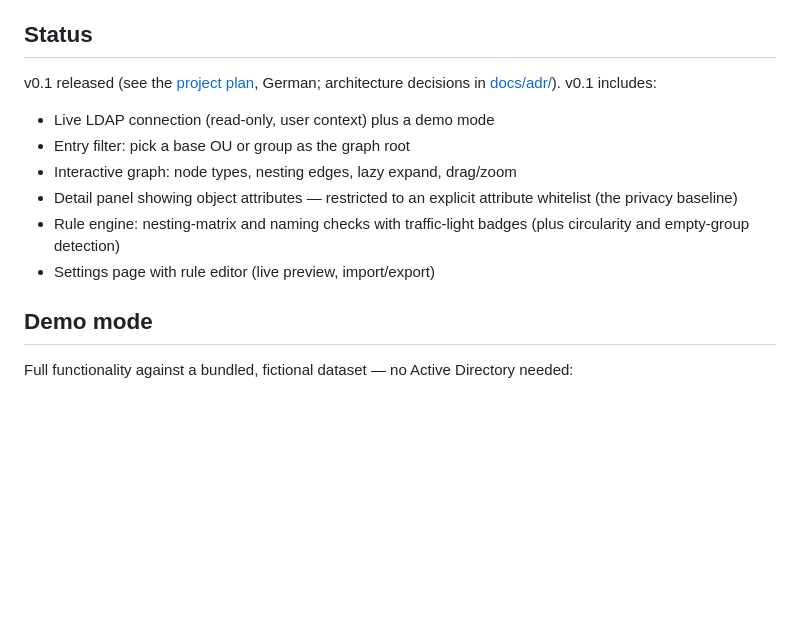
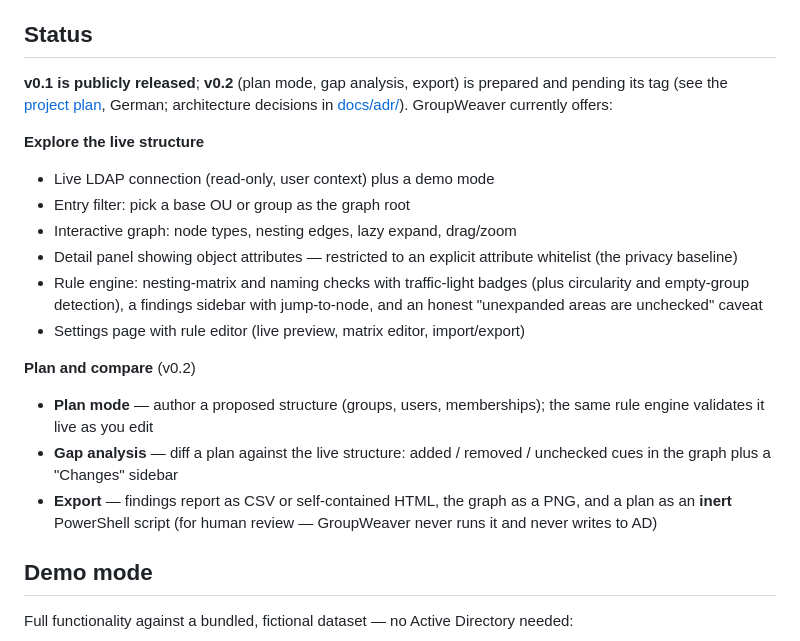
Before and after one commit to Atrono/GroupWeaver, a Markdown page: README.md, the part around one of its changes. Drawn GitHub-style; blank space fills up the shorter version.

```diff
--- a/README.md
+++ b/README.md
@@ -31,8 +37,11 @@ operations of any kind. It runs in the logged-on user's security context
 
 ## Status
 
-v0.1 released (see the [project plan](PLANNING.md), German;
-architecture decisions in [docs/adr/](docs/adr/)). v0.1 includes:
+**v0.1 is publicly released**; **v0.2** (plan mode, gap analysis, export) is
+prepared and pending its tag (see the [project plan](PLANNING.md), German;
+architecture decisions in [docs/adr/](docs/adr/)). GroupWeaver currently offers:
+
+**Explore the live structure**
 
 - Live LDAP connection (read-only, user context) plus a demo mode
 - Entry filter: pick a base OU or group as the graph root
@@ -40,8 +49,19 @@ architecture decisions in [docs/adr/](docs/adr/)). v0.1 includes:
 - Detail panel showing object attributes — restricted to an explicit
   attribute whitelist (the privacy baseline)
 - Rule engine: nesting-matrix and naming checks with traffic-light badges
-  (plus circularity and empty-group detection)
-- Settings page with rule editor (live preview, import/export)
+  (plus circularity and empty-group detection), a findings sidebar with
+  jump-to-node, and an honest "unexpanded areas are unchecked" caveat
+- Settings page with rule editor (live preview, matrix editor, import/export)
+
+**Plan and compare** (v0.2)
+
+- **Plan mode** — author a proposed structure (groups, users, memberships); the
+  same rule engine validates it live as you edit
+- **Gap analysis** — diff a plan against the live structure: added / removed /
+  unchecked cues in the graph plus a "Changes" sidebar
+- **Export** — findings report as CSV or self-contained HTML, the graph as a PNG,
+  and a plan as an **inert** PowerShell script (for human review — GroupWeaver
+  never runs it and never writes to AD)
 
 ## Demo mode
 
```
Also changed, not shown: other parts of README.md (+13 -7 lines), CHANGELOG.md (+50 -0 lines), PLANNING.md (+12 -6 lines), docs/media/gap-analysis.png (added), docs/media/graph-explore.png (added).
